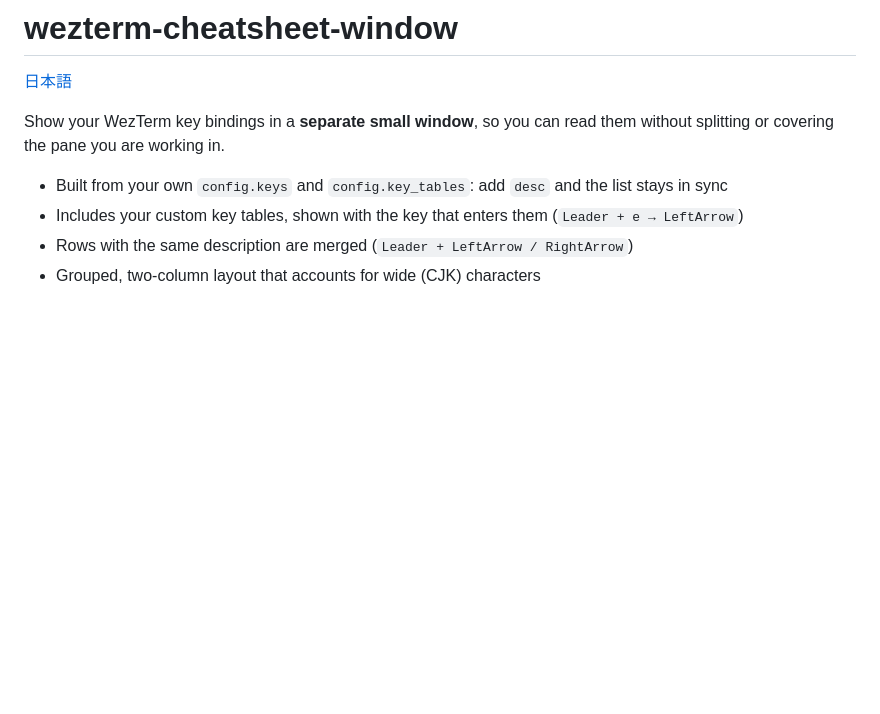
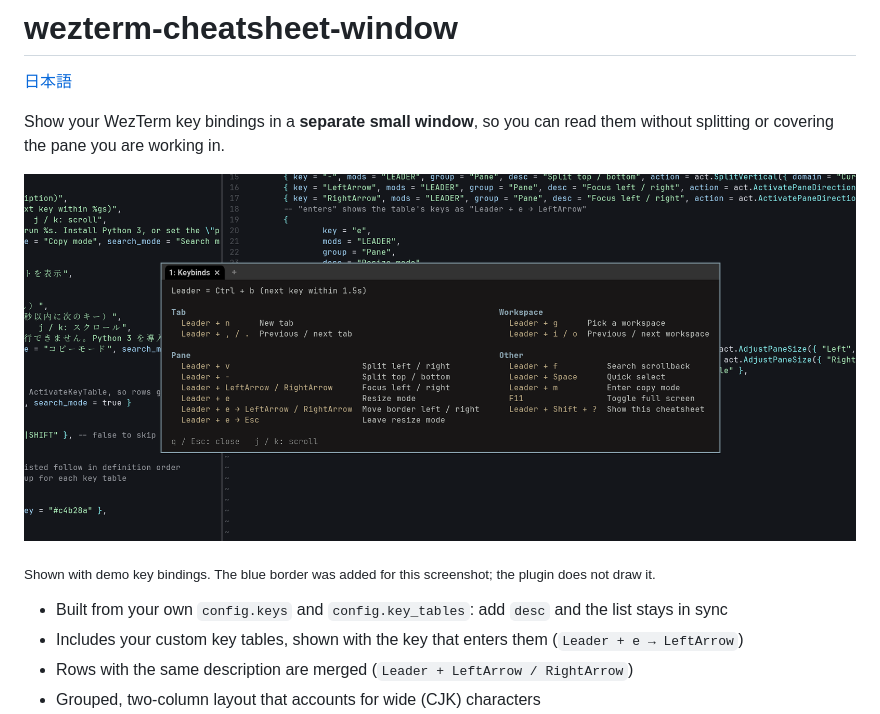
Before and after one commit to YujiTsuruda/wezterm-cheatsheet-window, a Markdown page: README.md, the part around the change. GitHub-like rendering; pictures changed too: assets/screenshot.png (added); blank space fills up the shorter version.

```diff
--- a/README.md
+++ b/README.md
@@ -5,7 +5,9 @@
 Show your WezTerm key bindings in a **separate small window**, so you can read them
 without splitting or covering the pane you are working in.
 
-<!-- TODO: add screenshot -->
+![The cheatsheet window shown on top of an editor](assets/screenshot.png)
+
+<sub>Shown with demo key bindings. The blue border was added for this screenshot; the plugin does not draw it.</sub>
 
 - Built from your own `config.keys` and `config.key_tables`: add `desc` and the list stays in sync
 - Includes your custom key tables, shown with the key that enters them (`Leader + e → LeftArrow`)
```
Also changed, not shown: README.ja.md (+3 -1 lines).
